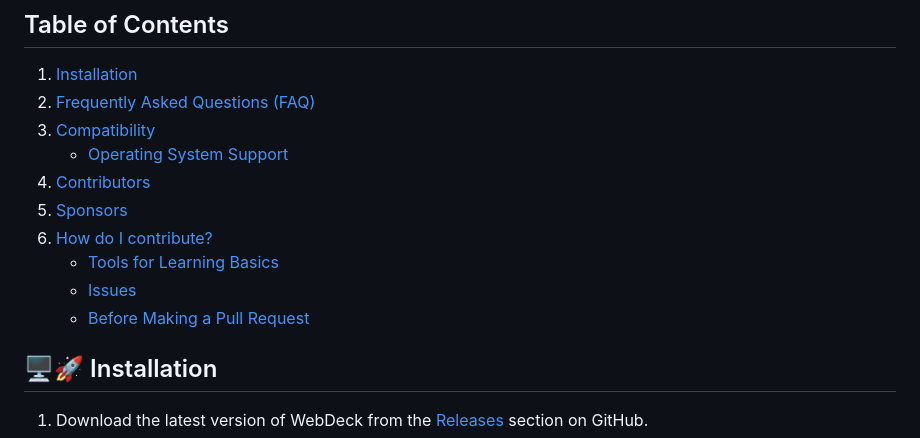
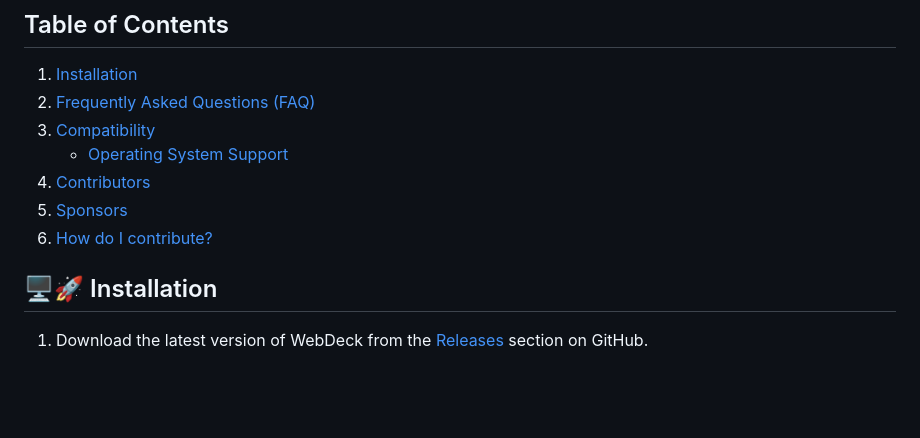
Before and after one commit to Lenochxd/WebDeck, a Markdown page: README.md, the part around the change. GitHub-like rendering; blank space fills up the shorter version.

```diff
--- a/README.md
+++ b/README.md
@@ -25,9 +25,6 @@ The WebDeck is a Flask application that allows users to control their computer r
 4. [Contributors](#contributors)
 5. [Sponsors](#sponsors)
 6. [How do I contribute?](#how-do-i-contribute)
-    - [Tools for Learning Basics](#need-to-start-from-the-beginning-here-are-some-tools-that-may-help-you-learn-the-basics)
-    - [Issues](#⚠️Issues)
-    - [Before Making a Pull Request](#before-making-a-pull-request)
 
 ## 🖥️🚀 Installation
 
```
